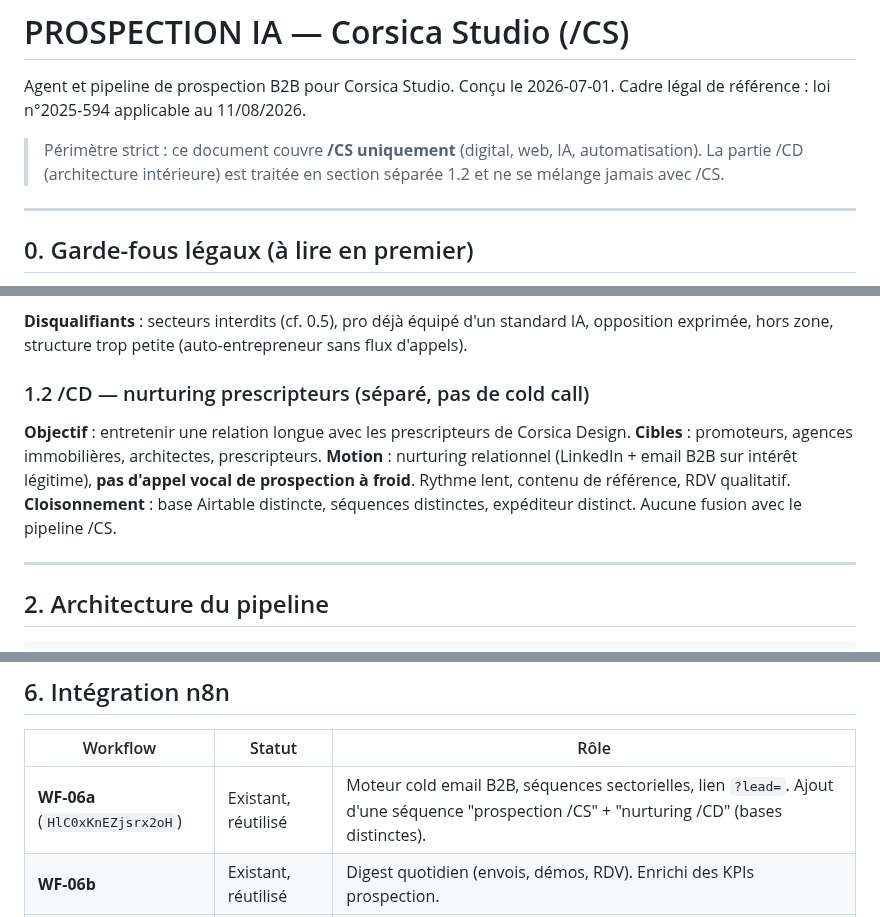
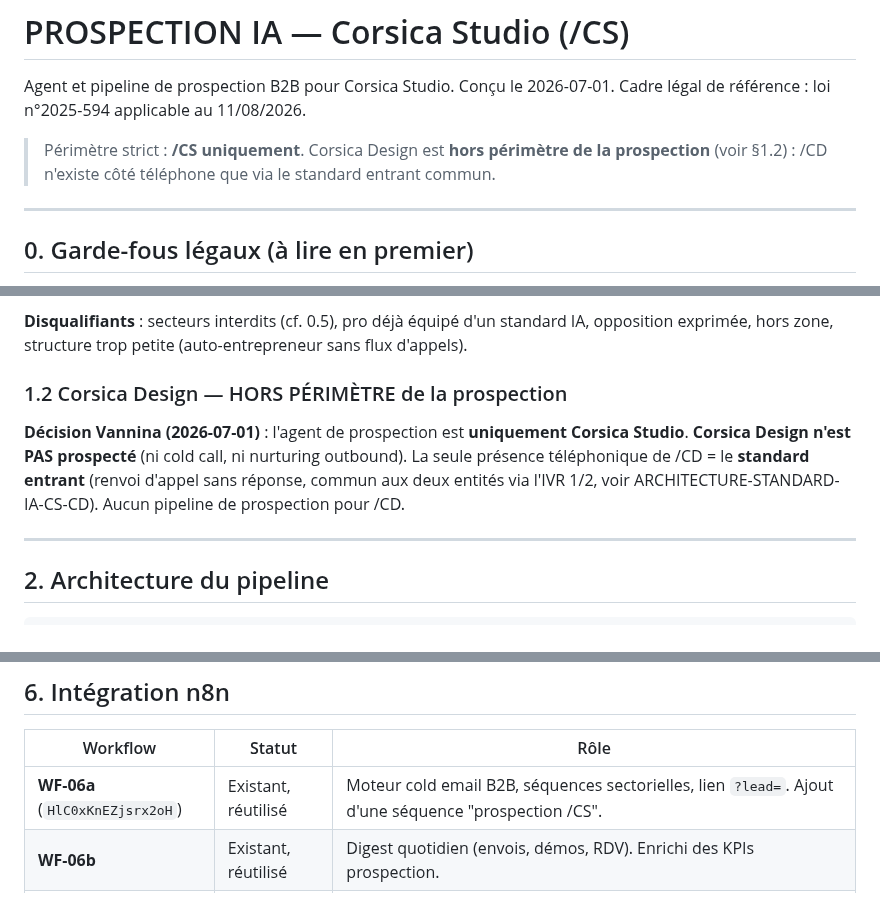
Before and after one commit to vannina/template-grok-voice-agent, a Markdown page: docs/PROSPECTION-IA-CS.md, 3 parts joined by grey strips. GitHub-like rendering.

Commit message:
Perimetre : agent prospection = Corsica Studio UNIQUEMENT ; standard entrant = CS+CD (renvoi sans reponse)

```diff
--- a/docs/PROSPECTION-IA-CS.md
+++ b/docs/PROSPECTION-IA-CS.md
@@ -3,7 +3,7 @@
 Agent et pipeline de prospection B2B pour Corsica Studio.
 Conçu le 2026-07-01. Cadre légal de référence : loi n°2025-594 applicable au 11/08/2026.
 
-> Périmètre strict : ce document couvre **/CS uniquement** (digital, web, IA, automatisation). La partie /CD (architecture intérieure) est traitée en section séparée 1.2 et ne se mélange jamais avec /CS.
+> Périmètre strict : **/CS uniquement**. Corsica Design est **hors périmètre de la prospection** (voir §1.2) : /CD n'existe côté téléphone que via le standard entrant commun.
 
 ---
 
@@ -40,12 +40,13 @@ La conception entière découle de ces règles. Aucune brique du pipeline ne doi
 
 **Disqualifiants** : secteurs interdits (cf. 0.5), pro déjà équipé d'un standard IA, opposition exprimée, hors zone, structure trop petite (auto-entrepreneur sans flux d'appels).
 
-### 1.2 /CD — nurturing prescripteurs (séparé, pas de cold call)
+### 1.2 Corsica Design — HORS PÉRIMÈTRE de la prospection
 
-**Objectif** : entretenir une relation longue avec les prescripteurs de Corsica Design.
-**Cibles** : promoteurs, agences immobilières, architectes, prescripteurs.
-**Motion** : nurturing relationnel (LinkedIn + email B2B sur intérêt légitime), **pas d'appel vocal de prospection à froid**. Rythme lent, contenu de référence, RDV qualitatif.
-**Cloisonnement** : base Airtable distincte, séquences distinctes, expéditeur distinct. Aucune fusion avec le pipeline /CS.
+**Décision Vannina (2026-07-01)** : l'agent de prospection est **uniquement Corsica Studio**.
+**Corsica Design n'est PAS prospecté** (ni cold call, ni nurturing outbound). La seule
+présence téléphonique de /CD = le **standard entrant** (renvoi d'appel sans réponse,
+commun aux deux entités via l'IVR 1/2, voir ARCHITECTURE-STANDARD-IA-CS-CD). Aucun pipeline
+de prospection pour /CD.
 
 ---
 
@@ -227,7 +228,7 @@ Touche de connexion + 1 message de relance sur les décideurs identifiés (Tier
 
 | Workflow | Statut | Rôle |
 |---|---|---|
-| **WF-06a** (`HlC0xKnEZjsrx2oH`) | Existant, réutilisé | Moteur cold email B2B, séquences sectorielles, lien `?lead=`. Ajout d'une séquence "prospection /CS" + "nurturing /CD" (bases distinctes). |
+| **WF-06a** (`HlC0xKnEZjsrx2oH`) | Existant, réutilisé | Moteur cold email B2B, séquences sectorielles, lien `?lead=`. Ajout d'une séquence "prospection /CS". |
 | **WF-06b** | Existant, réutilisé | Digest quotidien (envois, démos, RDV). Enrichi des KPIs prospection. |
 | **WF-13** | Existant, étendu | Attribution démo → Airtable `demo_*` + Telegram. Étendu pour notifier RDV pris + opposition. |
 | **WF-SCORING** (nouveau) | À construire | Reçoit le sourcing brut, applique filtre exclusion + scoring Claude (firmo + intention), écrit Hot/Warm/Cold/Skip dans Airtable. |
```
Also changed, not shown: other parts of docs/PROSPECTION-IA-CS.md (+3 -3 lines), docs/PLAN-DETAILLE-4-PROJETS.md (+1 -0 lines), docs/PLAN-MAITRE-AGENTS-IA-CS.md (+3 -2 lines).
